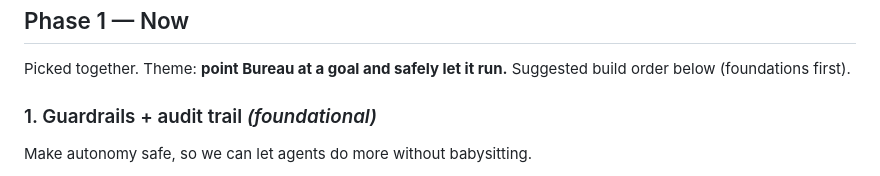
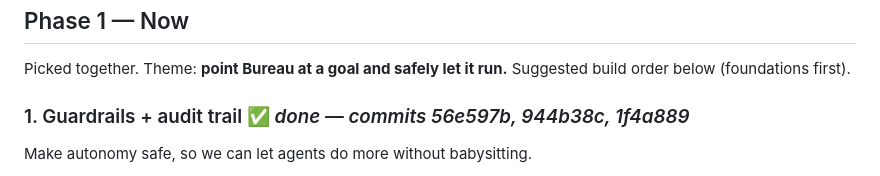
Before and after one commit to joergensentroels/Bureau, a Markdown page: ROADMAP.md, the part around the change. Drawn GitHub-style.

Commit message:
Roadmap: mark Phase 1 item 1 (guardrails + audit) done
Co-Authored-By: Claude Opus 4.8 <noreply@anthropic.com>

```diff
--- a/ROADMAP.md
+++ b/ROADMAP.md
@@ -13,7 +13,7 @@ _Last updated 2026-07-22._
 Picked together. Theme: **point Bureau at a goal and safely let it run.** Suggested build order
 below (foundations first).
 
-### 1. Guardrails + audit trail  _(foundational)_
+### 1. Guardrails + audit trail  ✅ _done — commits 56e597b, 944b38c, 1f4a889_
 Make autonomy safe, so we can let agents do more without babysitting.
 - Per-agent **action allowlist** (which action types an agent may even propose).
 - **Spend caps** (per-agent paid budget hard stop; company-funds cap) and an **approval threshold**
```
